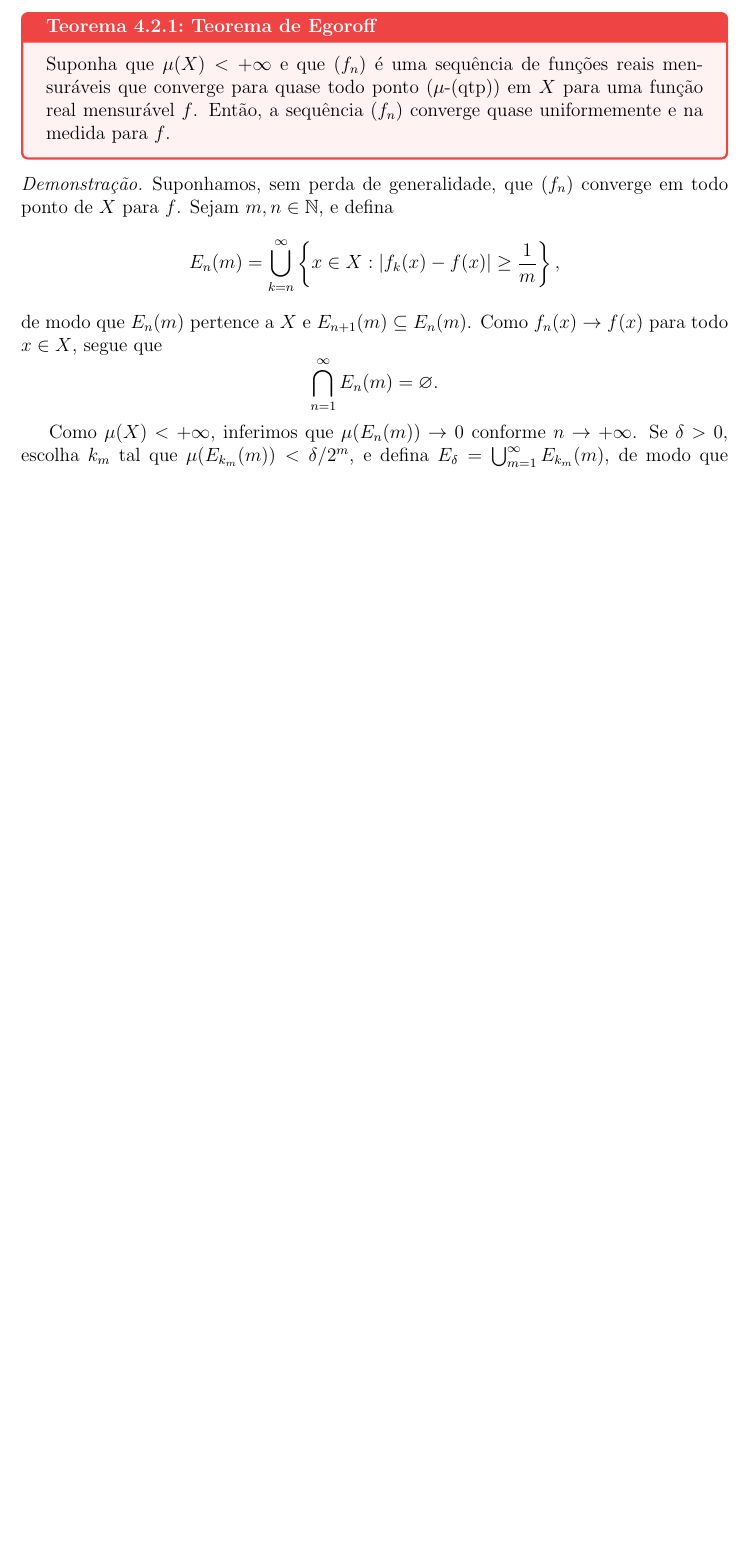
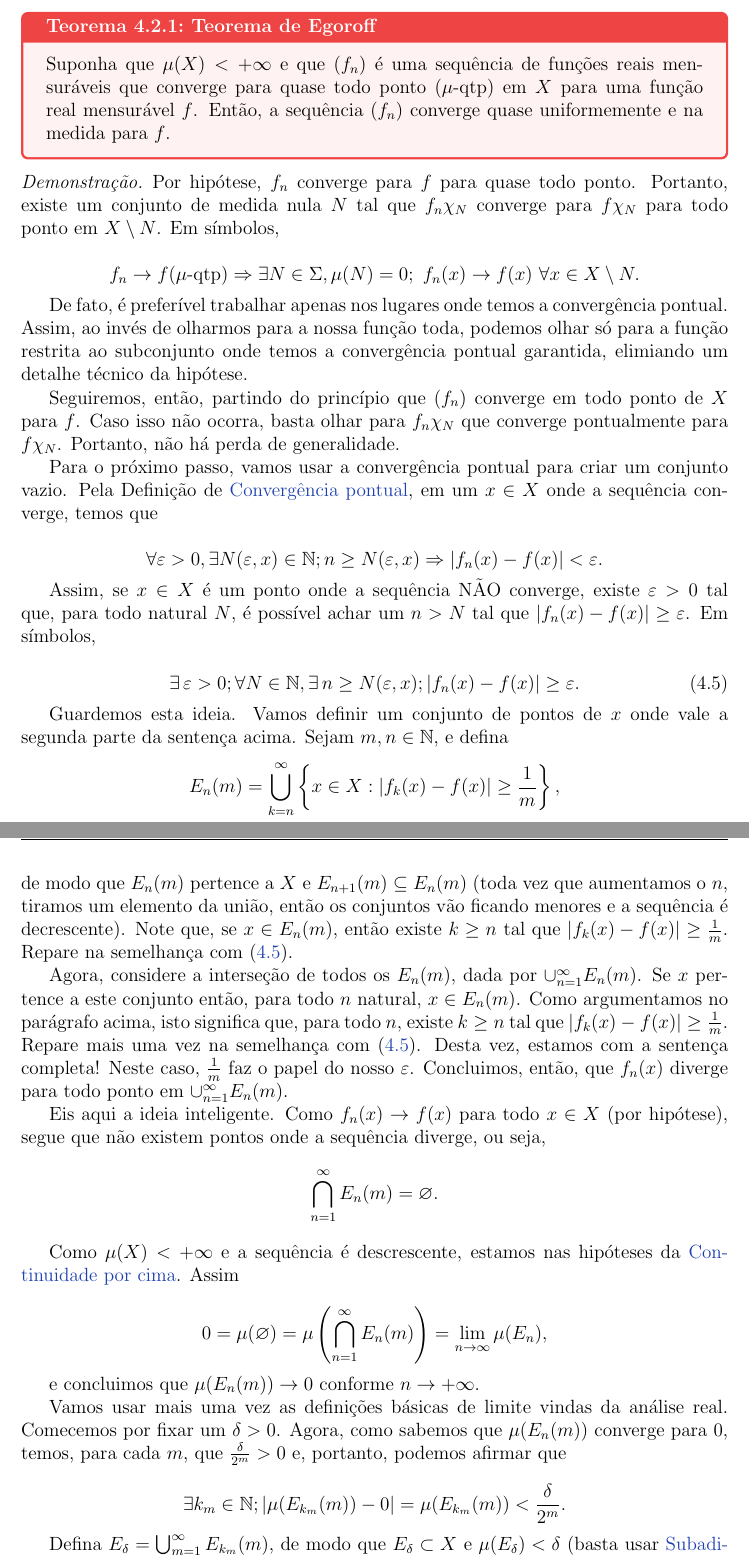
Before and after one commit to titasdamatematica/measure_theory, a LaTeX book (main.tex, which reads modules/definitions.tex, modules/proofs/propositions/cauchyInMeasure.tex, modules/proofs/theorems/egoroff.tex): part of page 55 of 70 before the commit and two parts of pages 55 and 56 of 70 after it, the two joined at a grey line, cut so that both start at the same text, the shorter picture padded with empty space. Compiled offline with pdfLaTeX.

Commit message:
egoroff revisdo

```diff
--- a/modules/definitions.tex
+++ b/modules/definitions.tex
@@ -429,7 +429,7 @@
 }
 
 \newcommand{\measureConvergence}{
-    \begin{definition}{Convergência na Medida}{cauchy_convergence}
+    \begin{definition}{Convergência na Medida}{measure_convergence}
         Uma sequência $(f_n)$ converge na medida para $f$ se, para todo $\varepsilon > 0$
         \begin{equation*}
             \lim_{n\rightarrow \infty}\mu\left(\{x\in X; \ \abs{f_n(x)-f(x)} \geq \varepsilon\}\right)=0.
--- a/modules/proofs/propositions/cauchyInMeasure.tex
+++ b/modules/proofs/propositions/cauchyInMeasure.tex
@@ -38,3 +39,11 @@ Se $F_k = \bigcup_{j=k}^{\infty} E_j$, então $\mu(F_k) \leq \sum_{j=k}^{\infty}
+    \begin{equation*}
+        f=\begin{cases}
+            \lim g_j(x), & x \notin F, \\
+            0, & x \in F.
+        \end{cases}
+    \end{equation*}
+
+    Então, $f$ é mensurável (fica de exercício) e $g_j \to f$ (\(\mu\)-qtp), neste caso $F$ é o conjunto de medida nula em questão. Além disso, \eqref{prop:cauchy_in_measure/eq1} mostra que $|g_j(x) - f(x)| \leq 2^{1-j}$ para $x \notin F_k$ e $j \geq k$. Como $\mu(F_k) \to 0$ quando $k \to \infty$, segue que $g_j \to f$ em medida. Mas $f_n \to f$ em medida, pois
     \begin{equation*}
         \{x : |f_n(x) - f(x)| \geq \epsilon\} \subset \{x : |f_n(x) - g_j(x)| \geq \frac{\epsilon}{2}\} \cup \{x : |g_j(x) - f(x)| \geq \frac{\epsilon}{2}\},
     \end{equation*}
--- a/modules/proofs/theorems/egoroff.tex
+++ b/modules/proofs/theorems/egoroff.tex
@@ -1,14 +1,56 @@
 \begin{proof}
-    Suponhamos, sem perda de generalidade, que $(f_n)$ converge em todo ponto de $X$ para $f$. Sejam $m, n \in \mathbb{N}$, e defina
+    Por hipótese, $f_n$ converge para $f$ para quase todo ponto. Portanto, existe um conjunto de medida nula $N$ tal que $f_n\chi_N$ converge para $f\chi_N$ para todo ponto em $X\setminus N$. Em símbolos,
+
+    \begin{equation*}
+        f_n \rightarrow f (\mu \text{-qtp}) \Rightarrow \exists N\in \Sigma, \mu (N)=0; \ f_n(x) \rightarrow f(x) \ \forall x\in X\setminus N.
+    \end{equation*}
+
+    De fato, é preferível trabalhar apenas nos lugares onde temos a convergência pontual. Assim, ao invés de olharmos para a nossa função toda, podemos olhar só para a função restrita ao subconjunto onde temos a convergência pontual garantida, elimiando um detalhe técnico da hipótese.
+
+    Seguiremos, então, partindo do princípio que $(f_n)$ converge em todo ponto de $X$ para $f$. Caso isso não ocorra, basta olhar para $f_n\chi_N$ que converge pontualmente para $f\chi_N$. Portanto, não há perda de generalidade.
+
+    Para o próximo passo, vamos usar a convergência pontual para criar um conjunto vazio. Pela Definição de \nameref{def:pointwise_convergence}, em um $x\in X$ onde a sequência converge, temos que
+
+    \begin{equation*}
+        \forall \varepsilon >0, \exists N(\varepsilon, x) \in \N ; n\geq N(\varepsilon, x)\Rightarrow \abs{f_n(x) - f(x)} < \varepsilon.
+    \end{equation*}
+
+    Assim, se $x\in X$ é um ponto onde a sequência NÃO converge, existe $\varepsilon>0$ tal que, para todo natural $N$, é possível achar um $n>N$ tal que $\abs{f_n(x)-f(x)}\geq\varepsilon$. Em símbolos,
+
+    \begin{equation}\label{proof:egoroff/eq1}
+        \exists \, \varepsilon >0; \forall N \in \N , \exists \, n\geq N(\varepsilon, x); \abs{f_n(x) - f(x)} \geq \varepsilon.
+    \end{equation}
+
+    Guardemos esta ideia. Vamos definir um conjunto de pontos de $x$ onde vale a segunda parte da sentença acima. Sejam $m, n \in \mathbb{N}$, e defina
     \begin{equation*}
         E_n(m) = \bigcup_{k=n}^{\infty} \left\{ x \in X : |f_k(x) - f(x)| \geq \frac{1}{m} \right\},
     \end{equation*}
-    de modo que $E_n(m)$ pertence a $X$ e $E_{n+1}(m) \subseteq E_n(m)$. Como $f_n(x) \to f(x)$ para todo $x \in X$, segue que
+    de modo que $E_n(m)$ pertence a $X$ e $E_{n+1}(m) \subseteq E_n(m)$ (toda vez que aumentamos o $n$, tiramos um elemento da união, então os conjuntos vão ficando menores e a sequência é decrescente). Note que, se $x\in E_n(m)$, então existe $k\geq n$ tal que $\abs{f_k(x) - f(x)} \geq \frac{1}{m}$. Repare na semelhança com \eqref{proof:egoroff/eq1}.
+
+    Agora, considere a interseção de todos os $E_n(m)$, dada por $\cup_{n=1}^{\infty} E_n(m)$. Se $x$ pertence a este conjunto então, para todo $n$ natural, $x\in E_n(m)$. Como argumentamos no parágrafo acima, isto significa que, para todo $n$, existe $k\geq n$ tal que $\abs{f_k(x) - f(x)} \geq \frac{1}{m}$. Repare mais uma vez na semelhança com \eqref{proof:egoroff/eq1}. Desta vez, estamos com a sentença completa! Neste caso, $\frac{1}{m}$ faz o papel do nosso $\varepsilon$. Concluimos, então, que $f_n(x)$ diverge para todo ponto em $\cup_{n=1}^{\infty} E_n(m)$.
+
+    Eis aqui a ideia inteligente. Como $f_n(x) \to f(x)$ para todo $x \in X$ (por hipótese), segue que não existem pontos onde a sequência diverge, ou seja,
     \begin{equation*}
         \bigcap_{n=1}^{\infty} E_n(m) = \varnothing.
     \end{equation*}
 
-    Como $\mu(X) < +\infty$, inferimos que $\mu(E_n(m)) \to 0$ conforme $n \to +\infty$. Se $\delta > 0$, escolha $k_m$ tal que $\mu(E_{k_m}(m)) < \delta / 2^m$, e defina $E_\delta = \bigcup_{m=1}^{\infty} E_{k_m}(m)$, de modo que $E_\delta \subset X$ e $\mu(E_\delta) < \delta$. Observe que, se $x \notin E_\delta$, então $x \notin E_{k_m}(m)$, de modo que
+    Como $\mu(X) < +\infty$ e a sequência é descrescente, estamos nas hipóteses da \nameref{prop:measure_is_continuous_from_above}. Assim
+
+    \begin{equation*}
+        0=\mu(\varnothing)=\mu\left(\bigcap_{n=1}^{\infty} E_n(m)\right) = \lim_{n\rightarrow \infty} \mu (E_n),
+    \end{equation*}
+
+    e concluimos que $\mu(E_n(m)) \to 0$ conforme $n \to +\infty$.
+
+    Vamos usar mais uma vez as definições básicas de limite vindas da análise real. Comecemos por fixar um $\delta >0$. Agora, como sabemos que $\mu(E_n(m))$ converge para $0$, temos, para cada $m$, que $\frac{\delta}{2^m}>0$ e, portanto, podemos afirmar que
+
+    \begin{equation*}
+        \exists k_m \in \N ; \abs{\mu(E_{k_m}(m))-0}=\mu(E_{k_m}(m)) < \frac{\delta}{2^m}.
+    \end{equation*}
+
+    Defina $E_\delta = \bigcup_{m=1}^{\infty} E_{k_m}(m)$, de modo que $E_\delta \subset X$ e $\mu(E_\delta) < \delta$ (basta usar \nameref{prop:measure_is_subadditive} e soma de progressão geométrica para verificar este fato). Lembre-se que estamos tentando provar que a sequência converge quase uniformemente. Jé conseguimos construir um conjunto de medida arbitrariamente pequena, resta mostrar que a sequência converge uniformemente no seu complemento.
+
+    Observe que, se $x \notin E_\delta$, então $x \notin E_{k_m}(m)$. Dessa forma,
     \begin{equation*}
         |f_k(x) - f(x)| < \frac{1}{m}
     \end{equation*}
```
Also changed, not shown: modules/theorems.tex (+1 -1 lines), main.pdf, modules/proofs/propositions/cauchyInMeasure.tex (7 more changed lines), 5 other files.
